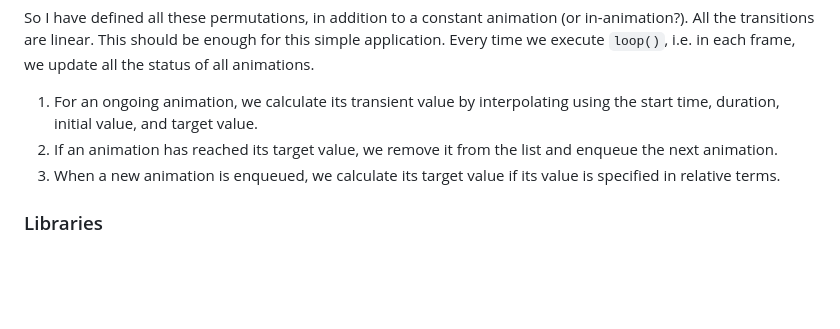
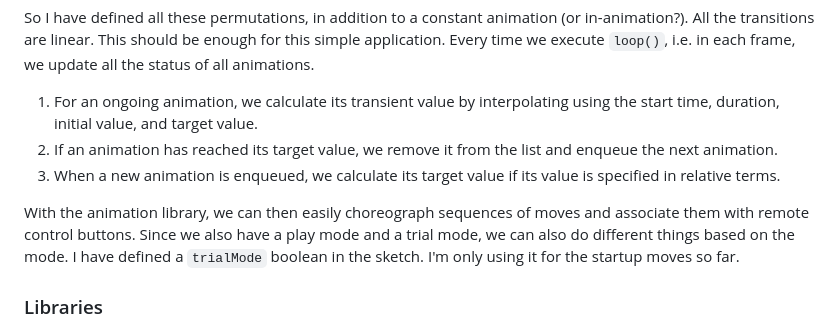
Before and after one commit to delingren/walle, a Markdown page: firmware.md, the part around the change. GitHub-like rendering; blank space fills up the shorter version.

```diff
--- a/firmware.md
+++ b/firmware.md
@@ -16,6 +16,8 @@ So I have defined all these permutations, in addition to a constant animation (o
 1. If an animation has reached its target value, we remove it from the list and enqueue the next animation.
 1. When a new animation is enqueued, we calculate its target value if its value is specified in relative terms.
 
+With the animation library, we can then easily choreograph sequences of moves and associate them with remote control buttons. Since we also have a play mode and a trial mode, we can also do different things based on the mode. I have defined a `trialMode` boolean in the sketch. I'm only using it for the startup moves so far.
+
 ### Libraries
 
 Instead of relying on Arduino IDE's library manager, I enlisted DYPlayer and IRRemote libraries as submodules and froze them at the current version. So that it's more self contained and resistant to future breaking changes to these libraries. The Servo library, however, is part of RP2040 board SDK which uses PIO instead of PWM. There is no need to enlist it as a submodule, unless I also enlist the whole SDK, which is unnecessarily complicated.
```
Also changed, not shown: README.md (+7 -0 lines), gamepad_legend.jpeg (added), remote_legend.jpeg (added).
